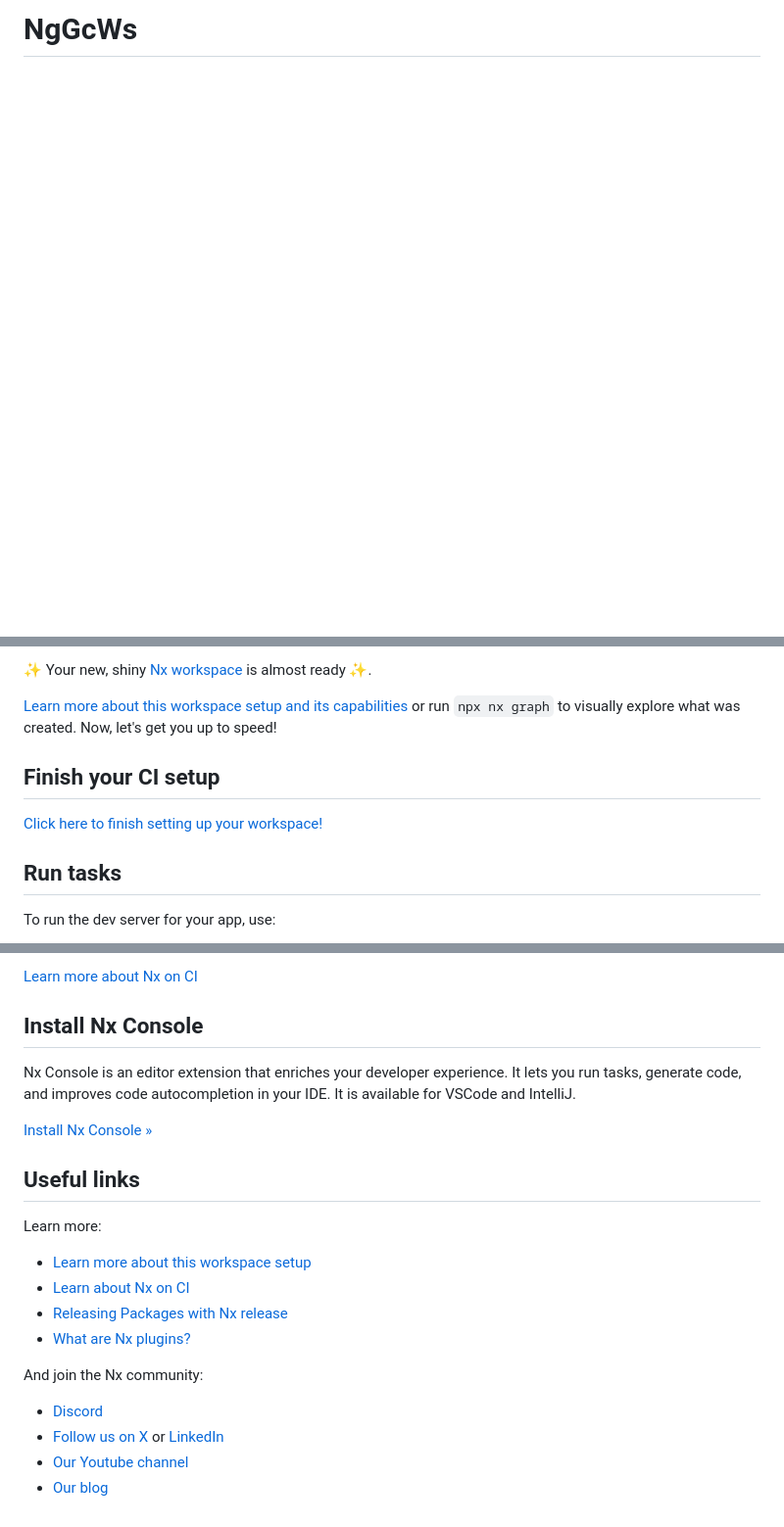
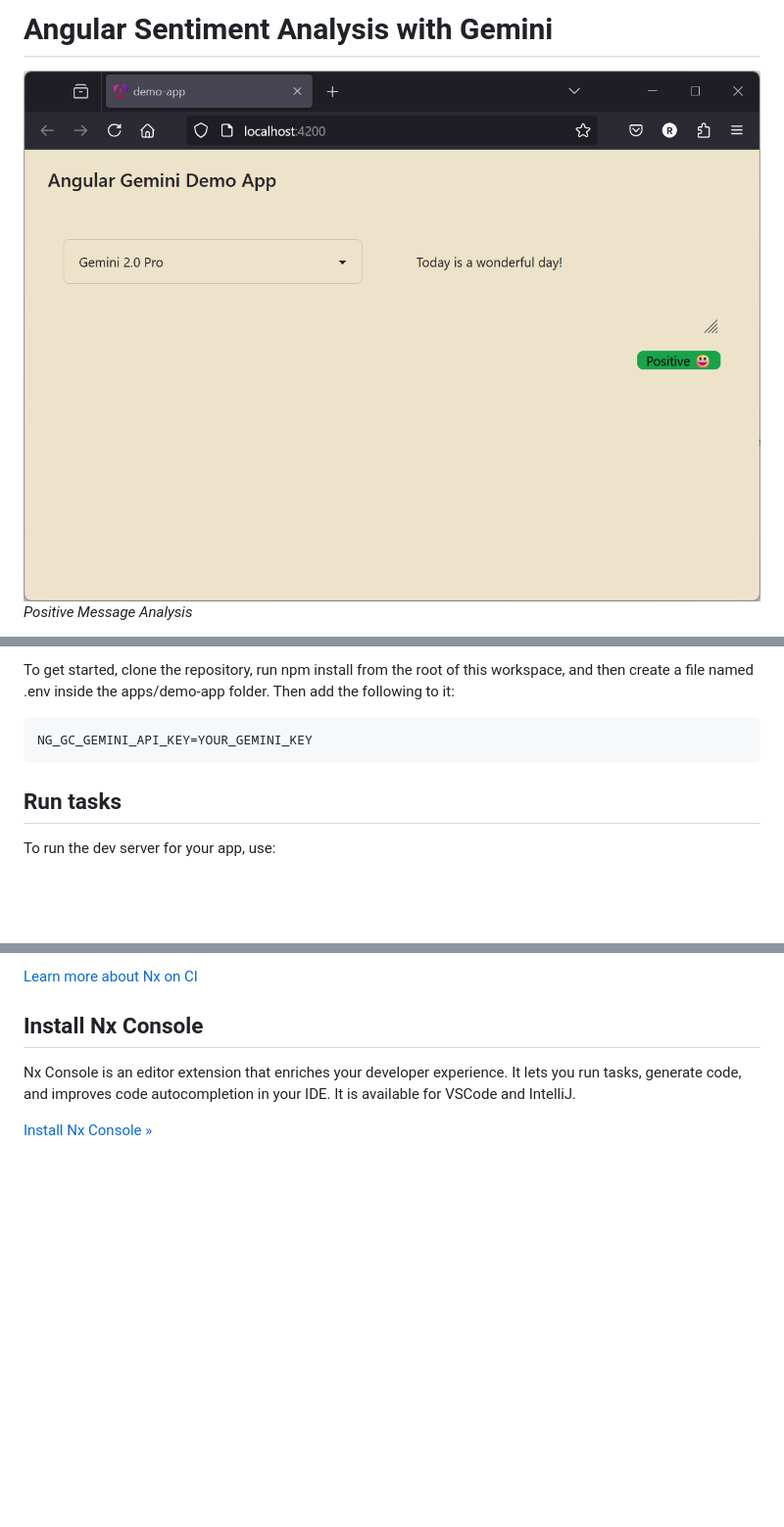
Before and after one commit to ryanvvb/Angular-Sentiment-Analyzer, a Markdown page: README.md, 3 parts joined by grey strips. Shown: that part at 98% size. Drawn GitHub-style; pictures changed too: positive_message.png (added); blank space fills up the shorter version.

````diff
--- a/README.md
+++ b/README.md
@@ -1,2 +1,4 @@
-# NgGcWs
+# Angular Sentiment Analysis with Gemini
+![Positive Sentiment](positive_message.png)
+*Positive Message Analysis*
 
@@ -4,11 +8,9 @@
 
-✨ Your new, shiny [Nx workspace](https://nx.dev) is almost ready ✨.
+To get started, clone the repository, run npm install from the root of this workspace, and then create a file named .env inside the apps/demo-app folder. Then add the following to it:
 
-[Learn more about this workspace setup and its capabilities](https://nx.dev/getting-started/tutorials/angular-monorepo-tutorial?utm_source=nx_project&amp;utm_medium=readme&amp;utm_campaign=nx_projects) or run `npx nx graph` to visually explore what was created. Now, let's get you up to speed!
-
-## Finish your CI setup
-
-[Click here to finish setting up your workspace!](https://cloud.nx.app/connect/i46pT3o63L)
+```sh
+NG_GC_GEMINI_API_KEY=YOUR_GEMINI_KEY
+```
 
 
 ## Run tasks
@@ -65,18 +67,3 @@ You can use `npx nx list` to get a list of installed plugins. Then, run `npx nx
 Nx Console is an editor extension that enriches your developer experience. It lets you run tasks, generate code, and improves code autocompletion in your IDE. It is available for VSCode and IntelliJ.
 
 [Install Nx Console &raquo;](https://nx.dev/getting-started/editor-setup?utm_source=nx_project&utm_medium=readme&utm_campaign=nx_projects)
-
-## Useful links
-
-Learn more:
-
-- [Learn more about this workspace setup](https://nx.dev/getting-started/tutorials/angular-monorepo-tutorial?utm_source=nx_project&amp;utm_medium=readme&amp;utm_campaign=nx_projects)
-- [Learn about Nx on CI](https://nx.dev/ci/intro/ci-with-nx?utm_source=nx_project&utm_medium=readme&utm_campaign=nx_projects)
-- [Releasing Packages with Nx release](https://nx.dev/features/manage-releases?utm_source=nx_project&utm_medium=readme&utm_campaign=nx_projects)
-- [What are Nx plugins?](https://nx.dev/concepts/nx-plugins?utm_source=nx_project&utm_medium=readme&utm_campaign=nx_projects)
-
-And join the Nx community:
-- [Discord](https://go.nx.dev/community)
-- [Follow us on X](https://twitter.com/nxdevtools) or [LinkedIn](https://www.linkedin.com/company/nrwl)
-- [Our Youtube channel](https://www.youtube.com/@nxdevtools)
-- [Our blog](https://nx.dev/blog?utm_source=nx_project&utm_medium=readme&utm_campaign=nx_projects)
````
Also changed, not shown: other parts of README.md (+3 -1 lines), negative_message.png (added).
